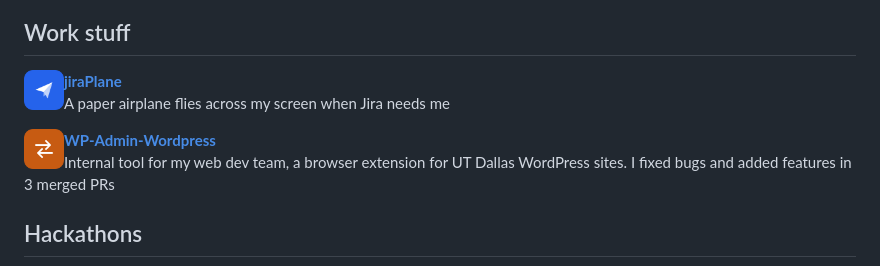
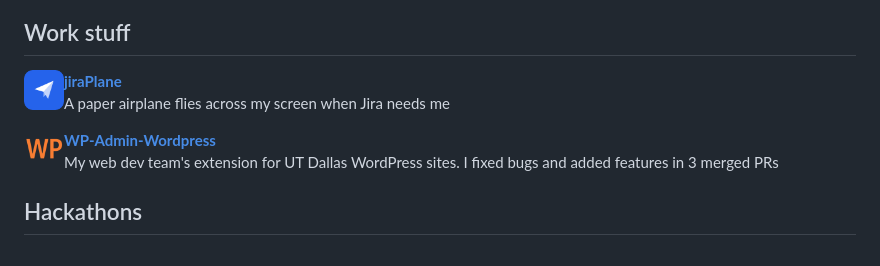
Before and after one commit to godfreyponce/GodfreyPonce, a Markdown page: readme.md, the part around the change. Drawn GitHub-style; pictures changed too: assets/icons/jiraplane.png, assets/icons/wp-admin.png.

Commit message:
readme: real jiraPlane and WP-Admin icons, shorter WP-Admin line so it stops wrapping under the icon
Co-Authored-By: Claude Opus 5.5 <noreply@anthropic.com>

```diff
--- a/readme.md
+++ b/readme.md
@@ -22,7 +22,7 @@ Junior CS student in Dallas. Most of these started as a problem I had that week
 <img src="assets/icons/jiraplane.png" width="40" align="left" hspace="10" alt="jiraPlane icon" /> **[jiraPlane](https://github.com/godfreyponce/jiraPlane)**<br>A paper airplane flies across my screen when Jira needs me
 <br clear="left">
 
-<img src="assets/icons/wp-admin.png" width="40" align="left" hspace="10" alt="WP-Admin-Wordpress icon" /> **[WP-Admin-Wordpress](https://github.com/phamleduy04/WP-Admin-Wordpress/pulls?q=is%3Apr+author%3Agodfreyponce+is%3Amerged)**<br>Internal tool for my web dev team, a browser extension for UT Dallas WordPress sites. I fixed bugs and added features in 3 merged PRs
+<img src="assets/icons/wp-admin.png" width="40" align="left" hspace="10" alt="WP-Admin-Wordpress icon" /> **[WP-Admin-Wordpress](https://github.com/phamleduy04/WP-Admin-Wordpress/pulls?q=is%3Apr+author%3Agodfreyponce+is%3Amerged)**<br>My web dev team's extension for UT Dallas WordPress sites. I fixed bugs and added features in 3 merged PRs
 <br clear="left">
 
 ## Hackathons
```
